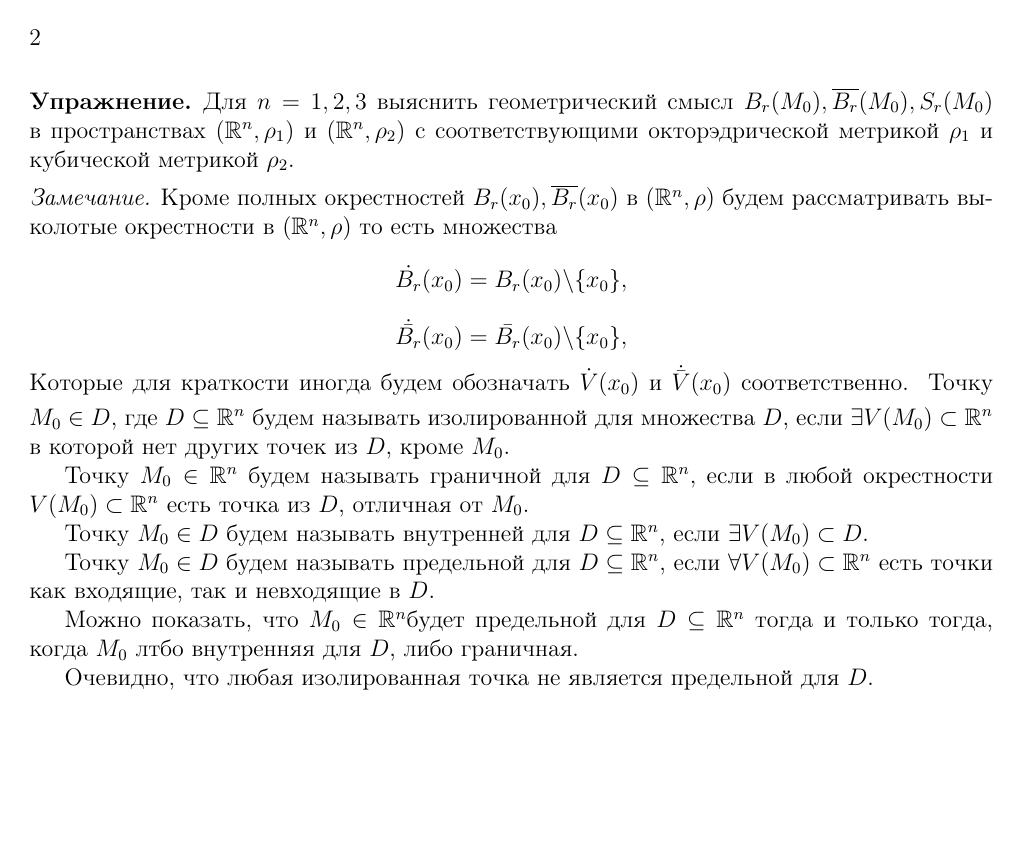
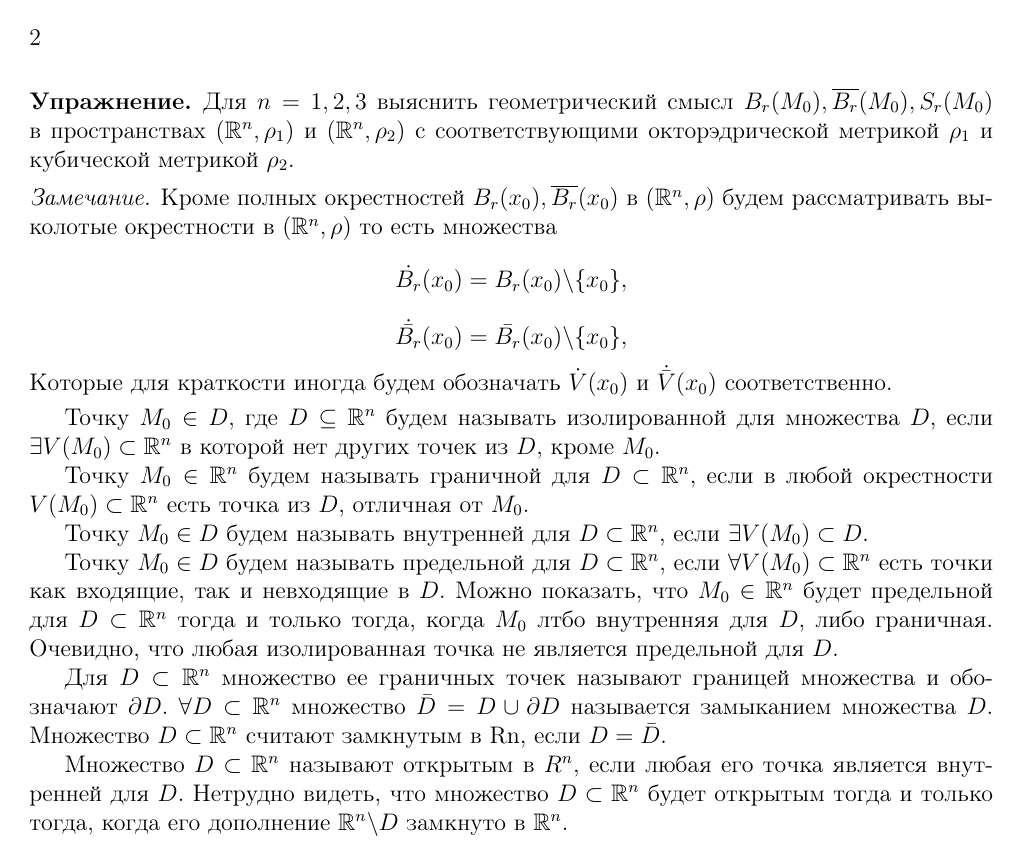
Before and after one commit to alex65536/bulatov-lectures, a LaTeX document (tex/chapter1/lec2.tex): page 2 of 2. Compiled offline with pdfLaTeX.

Commit message:
Definitions

```diff
--- a/tex/chapter1/lec2.tex
+++ b/tex/chapter1/lec2.tex
@@ -86,17 +86,24 @@
 		Которые для краткости иногда будем обозначать $\dot{V}(x_0) $ и $\dot{\bar{V}}(x_0)$ соответственно.
 	\end{rem}
 	\smallskip
+
 	Точку $M_0 \in D,$ где $D \subseteq \R^n$ будем называть изолированной для множества $D$, если $\exists V(M_0) \subset \R^n$ в которой нет других точек из $D$, кроме $M_0$.
 
-	Точку $M_0 \in \R^n$ будем называть граничной для $D \subseteq \R^n,$ если в любой окрестности $V(M_0) \subset \R^n$ есть точка из $D$, отличная от $M_0$.
+	Точку $M_0 \in \R^n$ будем называть граничной для $D \subset \R^n,$ если в любой окрестности $V(M_0) \subset \R^n$ есть точка из $D$, отличная от $M_0$.
 
-	Точку $M_0 \in D$ будем называть внутренней для $D \subseteq \R^n$, если $\exists V(M_0) \subset D$.
+	Точку $M_0 \in D$ будем называть внутренней для $D \subset \R^n$, если $\exists V(M_0) \subset D$.
 
-	Точку $M_0 \in D$ будем называть предельной для $D \subseteq \R^n$, если $\forall V(M_0) \subset \R^n$ есть точки как входящие, так и невходящие в $D$.
+	Точку $M_0 \in D$ будем называть предельной для $D \subset \R^n$, если $\forall V(M_0) \subset \R^n$ есть точки как входящие, так и невходящие в $D$.
+	Можно показать, что $M_0 \in \R^n$ будет предельной для $D \subset \R^n$ тогда и только тогда, когда $M_0$ лтбо внутренняя для $D$, либо граничная.
+	Очевидно, что любая изолированная точка не является предельной для $D$.
 
-	Можно показать, что $M_0 \in \R^n$будет предельной для $D \subseteq \R^n$ тогда и только тогда, когда $M_0$ лтбо внутренняя для $D$, либо граничная.
+	Для $D \subset \R^n$ множество ее граничных точек называют границей множества  и обозначают $\partial D$.
+	$\forall D \subset \R^n$ множество $\bar D = D \cup \partial D$ называется замыканием множества $D$.
+	Множество $D \subset \R^n$ считают замкнутым в Rn, если  $D = \bar D$.
 
-	Очевидно, что любая изолированная точка не является предельной для $D$.
+	Множество $D \subset \R^n$ называют открытым в $R^n$, если любая его точка является внутренней для $D$. Нетрудно видеть, что множество $D \subset \R^n$ будет открытым тогда и только тогда, когда его дополнение $\R^n \backslash D$ замкнуто в $\R^n$.
+
+
 % \chapter{Тестовая}
 % \subfile{tex/lec_test/test.tex}
 % \subfile{tex/lec_test/template.tex}
```
